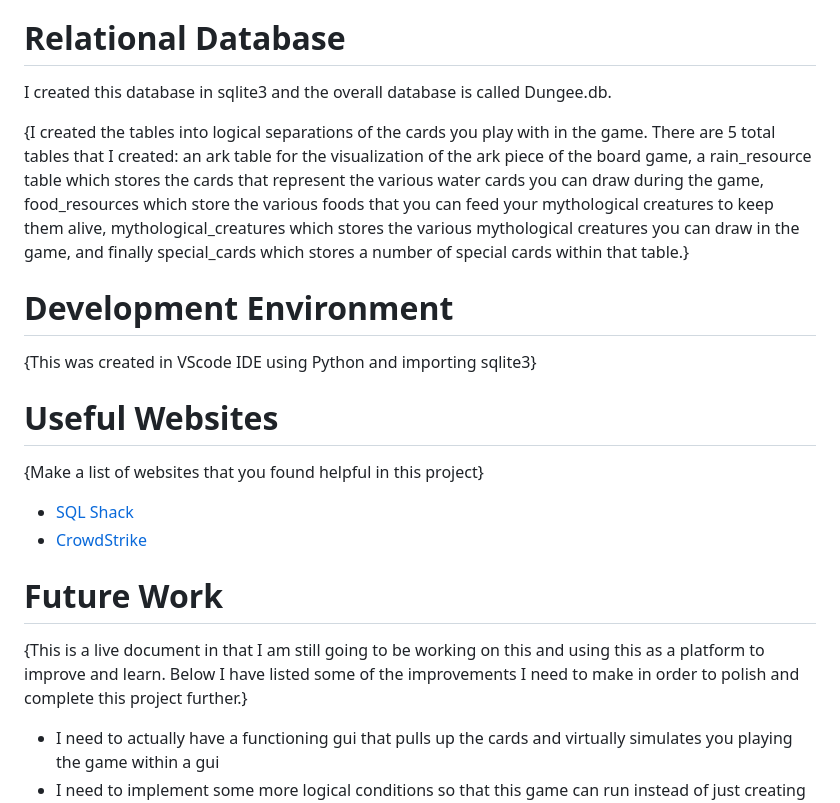
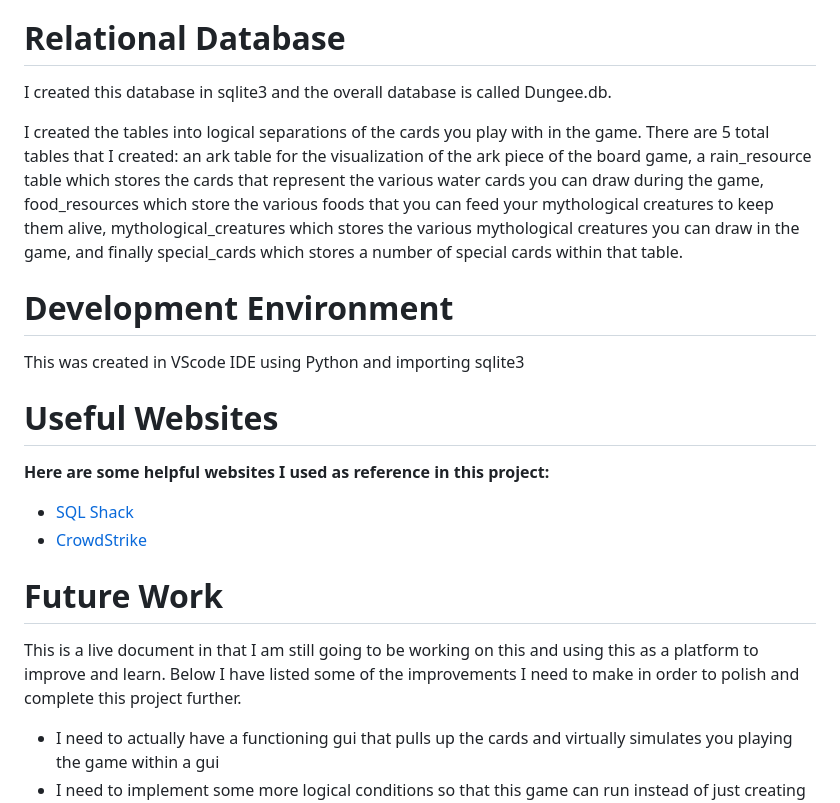
Before and after one commit to jlydikse/Github, a Markdown page: CRUD DB/README.md, the part around the change. Drawn GitHub-style.

Commit message:
formatting changes

```diff
--- a/CRUD DB/README.md
+++ b/CRUD DB/README.md
@@ -19,25 +19,25 @@
 
 # Relational Database
 
-I created this database in sqlite3 and the overall database is called Dungee.db.
+<p>I created this database in sqlite3 and the overall database is called Dungee.db.</p>
 
-{I created the tables into logical separations of the cards you play with in the game. There are 5 total tables that I created: an ark table for the visualization of the ark piece of the board game, a rain_resource table which stores the cards that represent the various water cards you can draw during the game, food_resources which store the various foods that you can feed your mythological creatures to keep them alive, mythological_creatures which stores the various mythological creatures you can draw in the game, and finally special_cards which stores a number of special cards within that table.}
+<p>I created the tables into logical separations of the cards you play with in the game. There are 5 total tables that I created: an ark table for the visualization of the ark piece of the board game, a rain_resource table which stores the cards that represent the various water cards you can draw during the game, food_resources which store the various foods that you can feed your mythological creatures to keep them alive, mythological_creatures which stores the various mythological creatures you can draw in the game, and finally special_cards which stores a number of special cards within that table.</p>
 
 # Development Environment
 
-{This was created in VScode IDE using Python and importing sqlite3}
+<p>This was created in VScode IDE using Python and importing sqlite3</p>
 
 
 # Useful Websites
 
-{Make a list of websites that you found helpful in this project}
+**Here are some helpful websites I used as reference in this project:**
 
 - [SQL Shack](https://www.sqlshack.com/crud-operations-in-sql-server/)
 - [CrowdStrike](https://www.crowdstrike.com/cybersecurity-101/observability/crud/)
 
 # Future Work
 
-{This is a live document in that I am still going to be working on this and using this as a platform to improve and learn. Below I have listed some of the improvements I need to make in order to polish and complete this project further.}
+<p>This is a live document in that I am still going to be working on this and using this as a platform to improve and learn. Below I have listed some of the improvements I need to make in order to polish and complete this project further.</p>
 
 - I need to actually have a functioning gui that pulls up the cards and virtually simulates you playing the game within a gui
 - I need to implement some more logical conditions so that this game can run instead of just creating the database and doing the sql portion, which is basically most of what I've completed.
```
